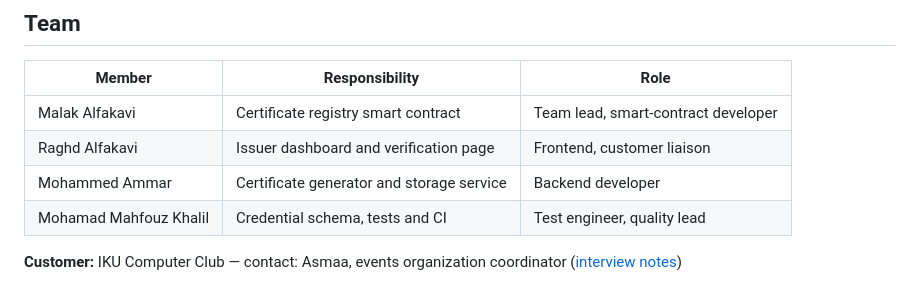
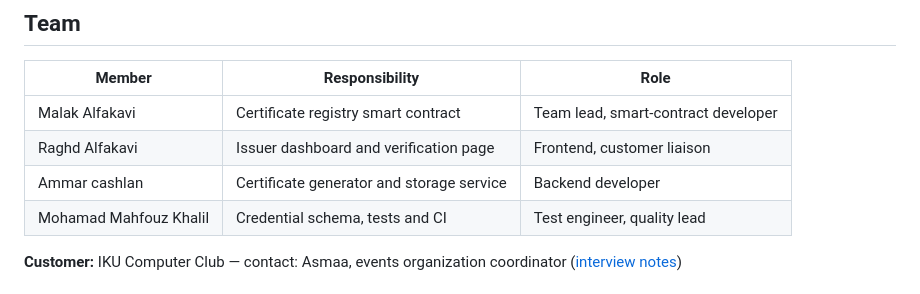
Before and after one commit to Malak600/Certificate-verification-check-certificates-with-a-QR-code, a Markdown page: README.md, the part around the change. Drawn GitHub-style.

Commit message:
Corrected my name in README

```diff
--- a/README.md
+++ b/README.md
@@ -59,7 +59,7 @@ flowchart LR
 |---|---|---|
 | Malak Alfakavi | Certificate registry smart contract | Team lead, smart-contract developer |
 | Raghd Alfakavi | Issuer dashboard and verification page | Frontend, customer liaison |
-| Mohammed Ammar | Certificate generator and storage service | Backend developer |
+| Ammar cashlan | Certificate generator and storage service | Backend developer |
 | Mohamad Mahfouz Khalil | Credential schema, tests and CI | Test engineer, quality lead |
 
 **Customer:** IKU Computer Club — contact: Asmaa, events organization coordinator ([interview notes](customer-interview.md))
```
